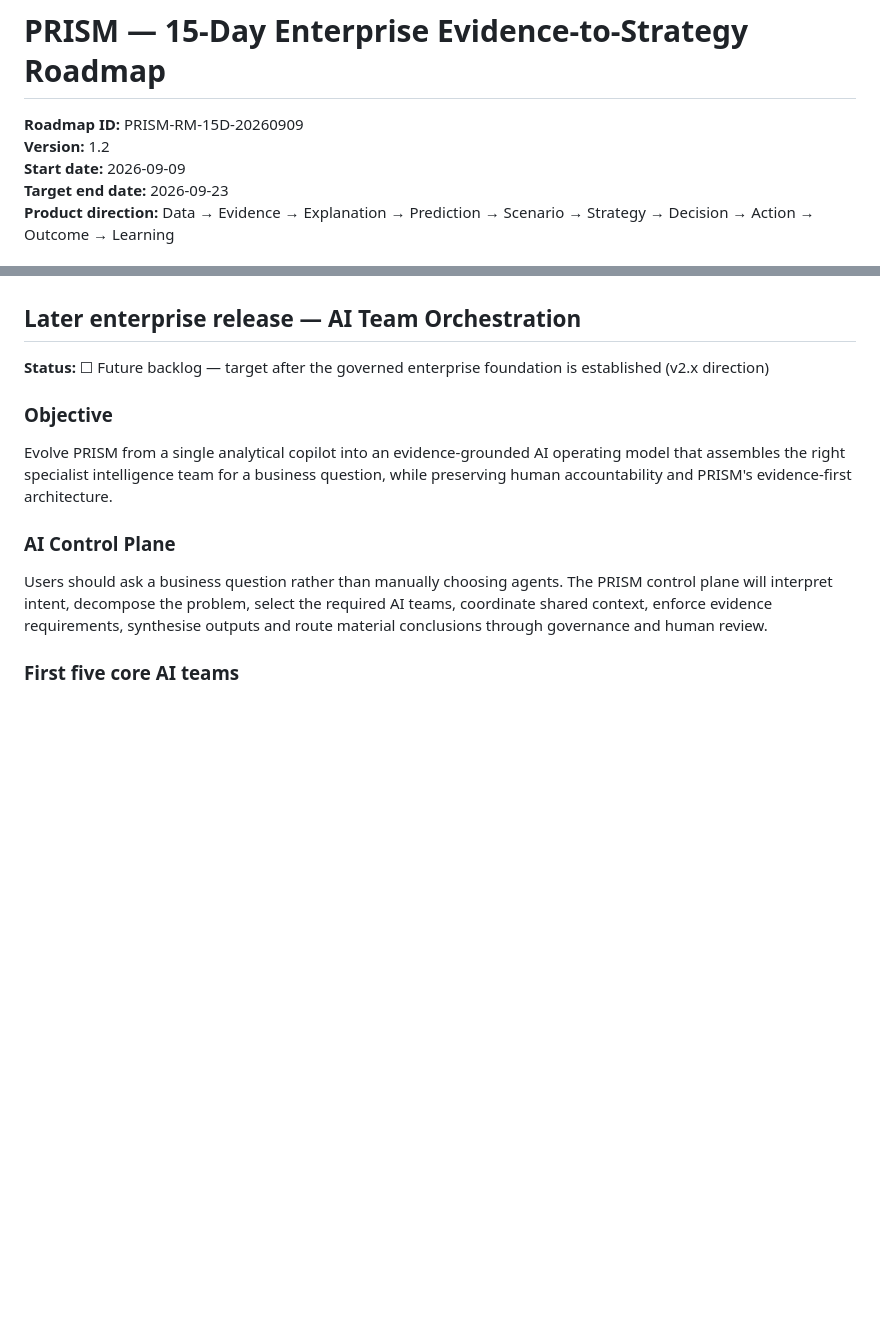
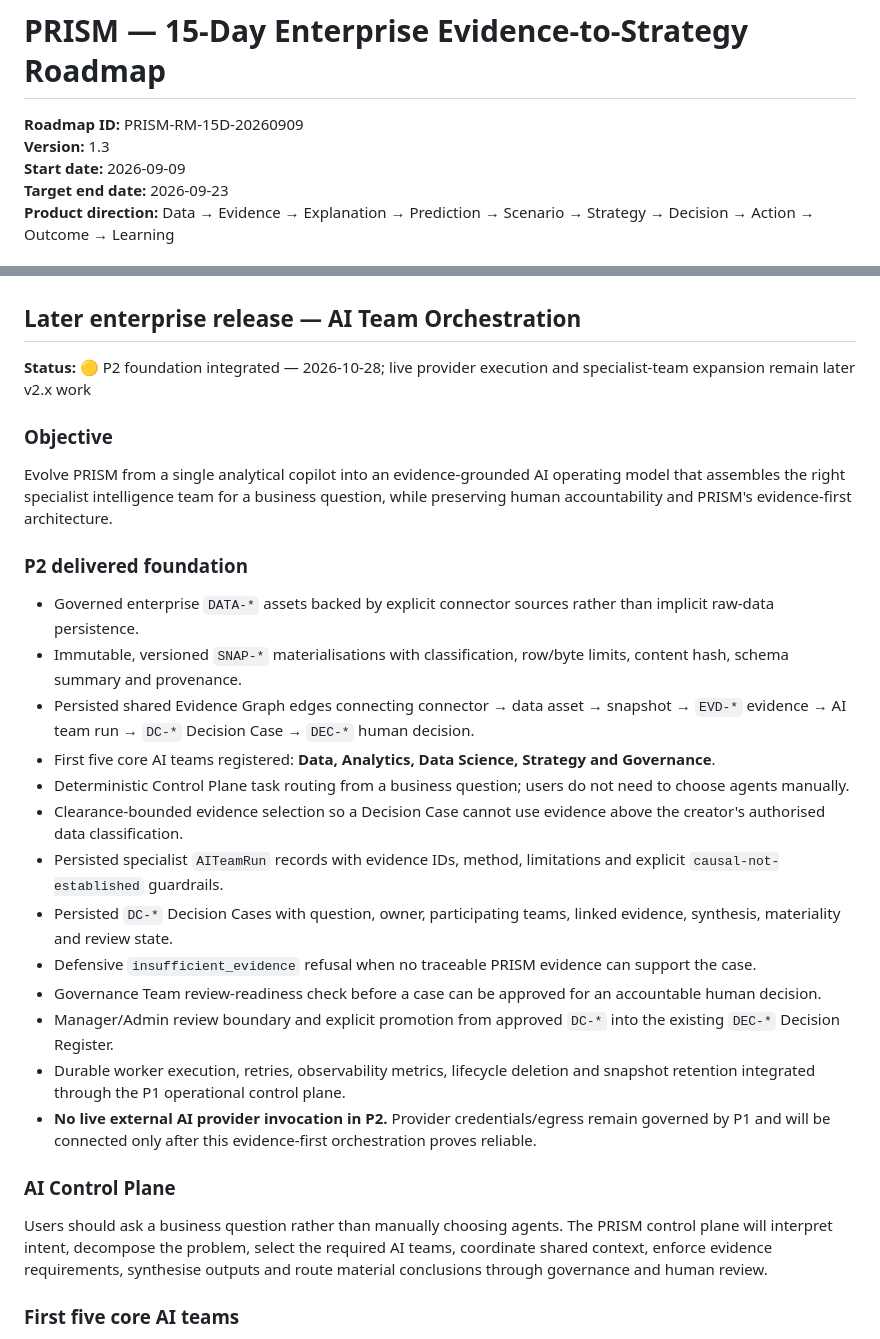
Before and after one commit to Utpal-Mishra/PRISM, a Markdown page: docs/PRISM_15_DAY_ENTERPRISE_ROADMAP.md, 2 parts joined by grey strips. Rendered like a GitHub page; blank space fills up the shorter version.

Commit message:
docs(p2): mark AI Control Plane foundation integrated

```diff
--- a/docs/PRISM_15_DAY_ENTERPRISE_ROADMAP.md
+++ b/docs/PRISM_15_DAY_ENTERPRISE_ROADMAP.md
@@ -1,7 +1,7 @@
 # PRISM — 15-Day Enterprise Evidence-to-Strategy Roadmap
 
 **Roadmap ID:** PRISM-RM-15D-20260909
-**Version:** 1.2
+**Version:** 1.3
 **Start date:** 2026-09-09
 **Target end date:** 2026-09-23
 **Product direction:** Data → Evidence → Explanation → Prediction → Scenario → Strategy → Decision → Action → Outcome → Learning
@@ -138,10 +138,25 @@ The original Evidence-to-Strategy programme is now **15/15 complete**. Further w
 Production hardening: benchmark validation, accessibility/performance, worker architecture, persisted backend/workspaces, real connectors, SSO/RBAC, secrets, encryption, observability, model registry, approvals, validation agents and formal security review.
 
 ## Later enterprise release — AI Team Orchestration
-**Status:** ☐ Future backlog — target after the governed enterprise foundation is established (v2.x direction)
+**Status:** 🟡 P2 foundation integrated — 2026-10-28; live provider execution and specialist-team expansion remain later v2.x work
 
 ### Objective
 Evolve PRISM from a single analytical copilot into an evidence-grounded AI operating model that assembles the right specialist intelligence team for a business question, while preserving human accountability and PRISM's evidence-first architecture.
+
+### P2 delivered foundation
+- Governed enterprise `DATA-*` assets backed by explicit connector sources rather than implicit raw-data persistence.
+- Immutable, versioned `SNAP-*` materialisations with classification, row/byte limits, content hash, schema summary and provenance.
+- Persisted shared Evidence Graph edges connecting connector → data asset → snapshot → `EVD-*` evidence → AI team run → `DC-*` Decision Case → `DEC-*` human decision.
+- First five core AI teams registered: **Data, Analytics, Data Science, Strategy and Governance**.
+- Deterministic Control Plane task routing from a business question; users do not need to choose agents manually.
+- Clearance-bounded evidence selection so a Decision Case cannot use evidence above the creator's authorised data classification.
+- Persisted specialist `AITeamRun` records with evidence IDs, method, limitations and explicit `causal-not-established` guardrails.
+- Persisted `DC-*` Decision Cases with question, owner, participating teams, linked evidence, synthesis, materiality and review state.
+- Defensive `insufficient_evidence` refusal when no traceable PRISM evidence can support the case.
+- Governance Team review-readiness check before a case can be approved for an accountable human decision.
+- Manager/Admin review boundary and explicit promotion from approved `DC-*` into the existing `DEC-*` Decision Register.
+- Durable worker execution, retries, observability metrics, lifecycle deletion and snapshot retention integrated through the P1 operational control plane.
+- **No live external AI provider invocation in P2.** Provider credentials/egress remain governed by P1 and will be connected only after this evidence-first orchestration proves reliable.
 
 ### AI Control Plane
 Users should ask a business question rather than manually choosing agents. The PRISM control plane will interpret intent, decompose the problem, select the required AI teams, coordinate shared context, enforce evidence requirements, synthesise outputs and route material conclusions through governance and human review.
```
